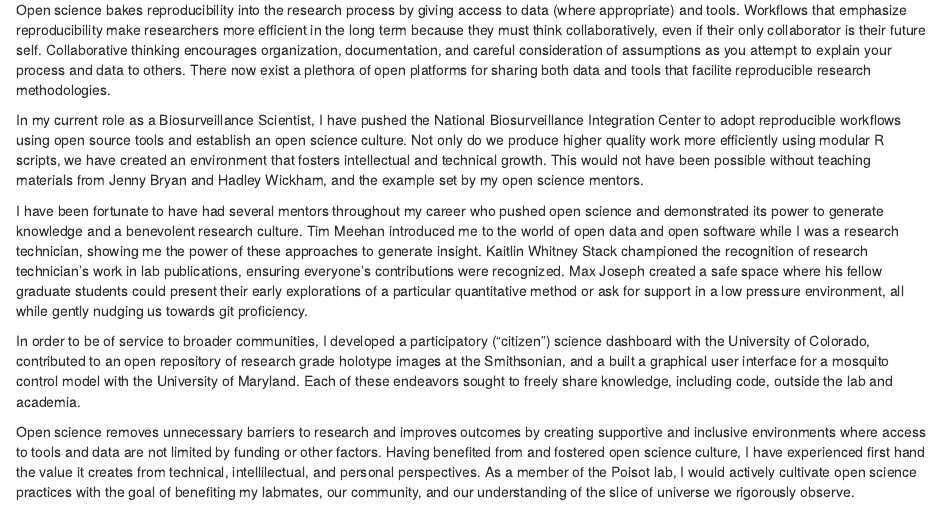
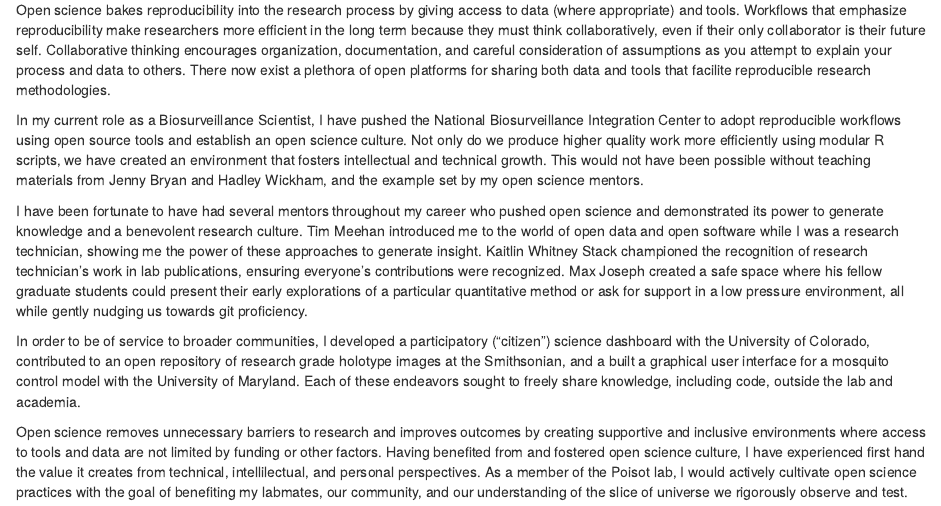
Before and after one commit to collinschwantes/PoisotLabPhDApplication, an R Markdown document (OpenScienceStatement.Rmd): the page in a window 1100 px wide, from 200 px down. Rendered offline with R 4.5, knitr and Pandoc, with nearby package versions.

Commit message:
add test to last sentence

```diff
--- a/OpenScienceStatement.Rmd
+++ b/OpenScienceStatement.Rmd
@@ -16,4 +16,4 @@ I have been fortunate to have had several mentors throughout my career who pushe
 
 In order to be of service to broader communities, I developed a participatory ("citizen") science dashboard with the University of Colorado, contributed to an open repository of research grade holotype images at the Smithsonian, and a built a graphical user interface for a mosquito control model with the University of Maryland. Each of these endeavors sought to freely share knowledge, including code, outside the lab and academia.
 
-Open science removes unnecessary barriers to research and improves outcomes by creating supportive and inclusive environments where access to tools and data are not limited by funding or other factors. Having benefited from and fostered open science culture, I have experienced first hand the value it creates from technical, intellilectual, and personal perspectives. As a member of the Poisot lab, I would actively cultivate open science practices with the goal of benefiting my labmates, our community, and our understanding of the slice of universe we rigorously observe.
+Open science removes unnecessary barriers to research and improves outcomes by creating supportive and inclusive environments where access to tools and data are not limited by funding or other factors. Having benefited from and fostered open science culture, I have experienced first hand the value it creates from technical, intellilectual, and personal perspectives. As a member of the Poisot lab, I would actively cultivate open science practices with the goal of benefiting my labmates, our community, and our understanding of the slice of universe we rigorously observe and test.
```
